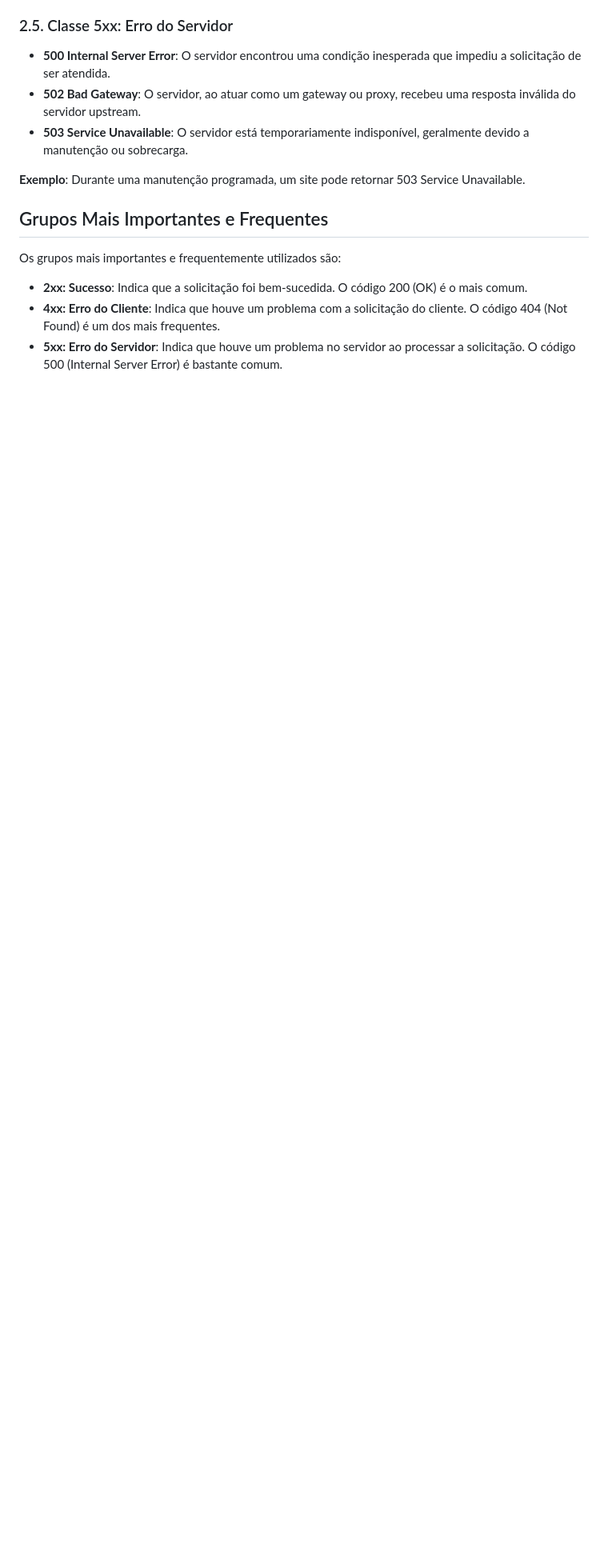
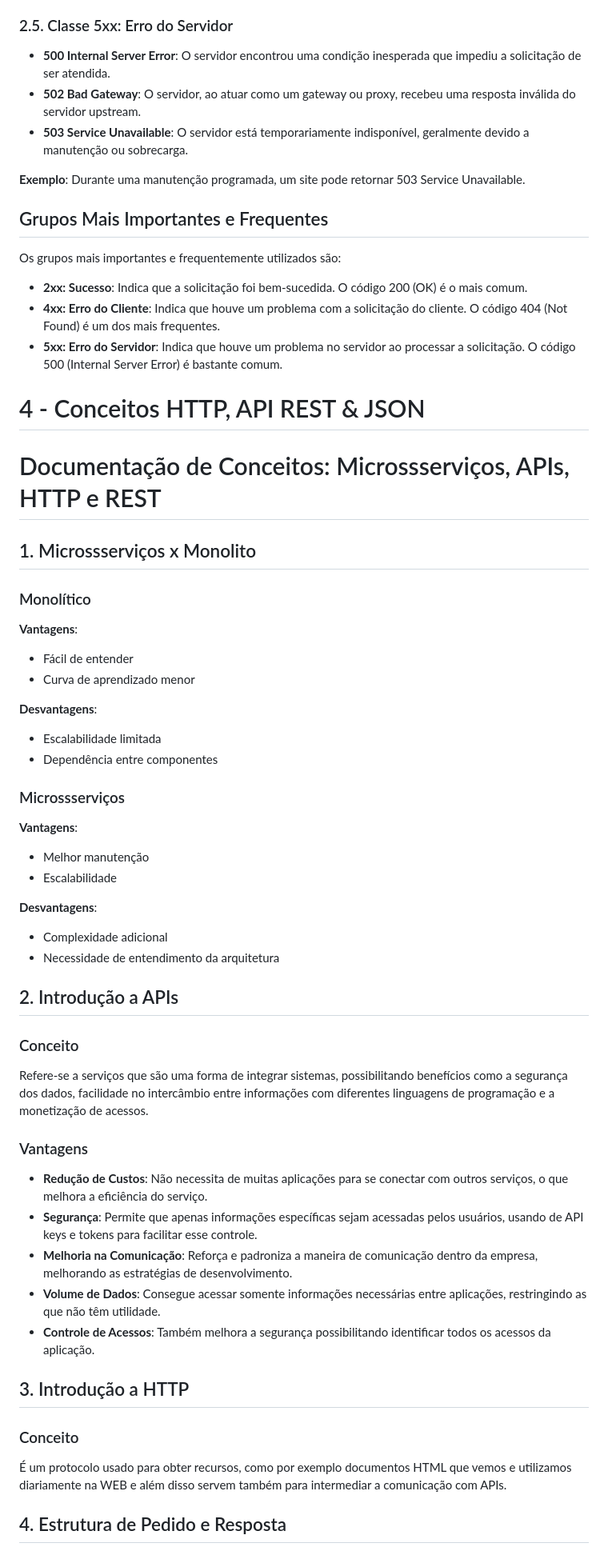
Before and after one commit to Norfanexe/Compass-Uol-Quality-AI, a Markdown page: pb_sprint2/DIA 1 - ÁGIL - Planning Sprint 2.MD, the part around the change printed below. Shown: that part at 80% size. Drawn GitHub-style; blank space fills up the shorter version.

Commit message:
Atualizado estudos dia 1 - sprint 2

```diff
--- a/pb_sprint2/DIA 1 - ÁGIL - Planning Sprint 2.MD
+++ b/pb_sprint2/DIA 1 - ÁGIL - Planning Sprint 2.MD
@@ -184,3 +157,47 @@ Os grupos mais importantes e frequentemente utilizados são:
 - **2xx: Sucesso**: Indica que a solicitação foi bem-sucedida. O código 200 (OK) é o mais comum.
 - **4xx: Erro do Cliente**: Indica que houve um problema com a solicitação do cliente. O código 404 (Not Found) é um dos mais frequentes.
 - **5xx: Erro do Servidor**: Indica que houve um problema no servidor ao processar a solicitação. O código 500 (Internal Server Error) é bastante comum.
+
+# 4 - Conceitos HTTP, API REST & JSON
+
+# Documentação de Conceitos: Microssserviços, APIs, HTTP e REST
+
+## 1. Microssserviços x Monolito
+
+### Monolítico
+**Vantagens**:
+- Fácil de entender
+- Curva de aprendizado menor
+
+**Desvantagens**:
+- Escalabilidade limitada
+- Dependência entre componentes
+
+### Microssserviços
+**Vantagens**:
+- Melhor manutenção
+- Escalabilidade
+
+**Desvantagens**:
+- Complexidade adicional
+- Necessidade de entendimento da arquitetura
+
+## 2. Introdução a APIs
+
+### Conceito
+Refere-se a serviços que são uma forma de integrar sistemas, possibilitando benefícios como a segurança dos dados, facilidade no intercâmbio entre informações com diferentes linguagens de programação e a monetização de acessos.
+
+### Vantagens
+- **Redução de Custos**: Não necessita de muitas aplicações para se conectar com outros serviços, o que melhora a eficiência do serviço.
+- **Segurança**: Permite que apenas informações específicas sejam acessadas pelos usuários, usando de API keys e tokens para facilitar esse controle.
+- **Melhoria na Comunicação**: Reforça e padroniza a maneira de comunicação dentro da empresa, melhorando as estratégias de desenvolvimento.
+- **Volume de Dados**: Consegue acessar somente informações necessárias entre aplicações, restringindo as que não têm utilidade.
+- **Controle de Acessos**: Também melhora a segurança possibilitando identificar todos os acessos da aplicação.
+
+## 3. Introdução a HTTP
+
+### Conceito
+É um protocolo usado para obter recursos, como por exemplo documentos HTML que vemos e utilizamos diariamente na WEB e além disso servem também para intermediar a comunicação com APIs.
+
+## 4. Estrutura de Pedido e Resposta
+
```
Also changed, not shown: other parts of pb_sprint2/DIA 1 - ÁGIL - Planning Sprint 2.MD (+29 -39 lines).
